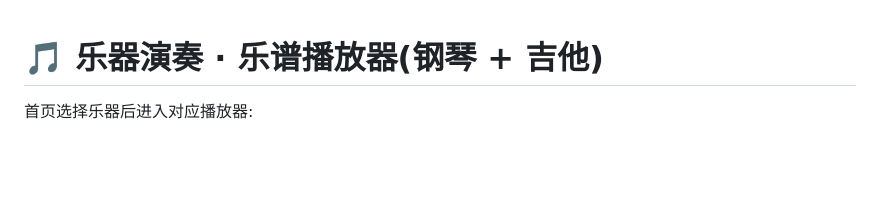
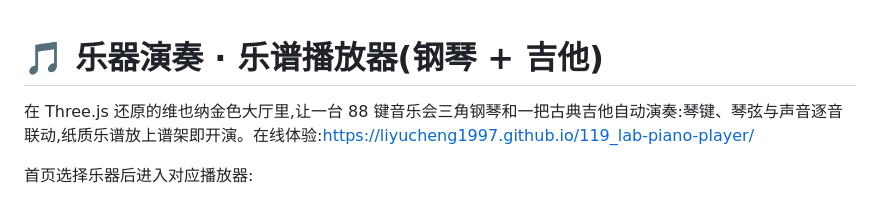
Before and after one commit to Liyucheng1997/119_lab-piano-player, a Markdown page: README.md, the part around the change. GitHub-like rendering; blank space fills up the shorter version.

Commit message:
README: 补充项目简介与在线地址
Co-Authored-By: Claude Opus 5.5 <noreply@anthropic.com>

```diff
--- a/README.md
+++ b/README.md
@@ -1,4 +1,6 @@
 # 🎵 乐器演奏 · 乐谱播放器(钢琴 + 吉他)
+
+在 Three.js 还原的维也纳金色大厅里,让一台 88 键音乐会三角钢琴和一把古典吉他自动演奏:琴键、琴弦与声音逐音联动,纸质乐谱放上谱架即开演。在线体验:https://liyucheng1997.github.io/119_lab-piano-player/
 
 首页选择乐器后进入对应播放器:
 
```
